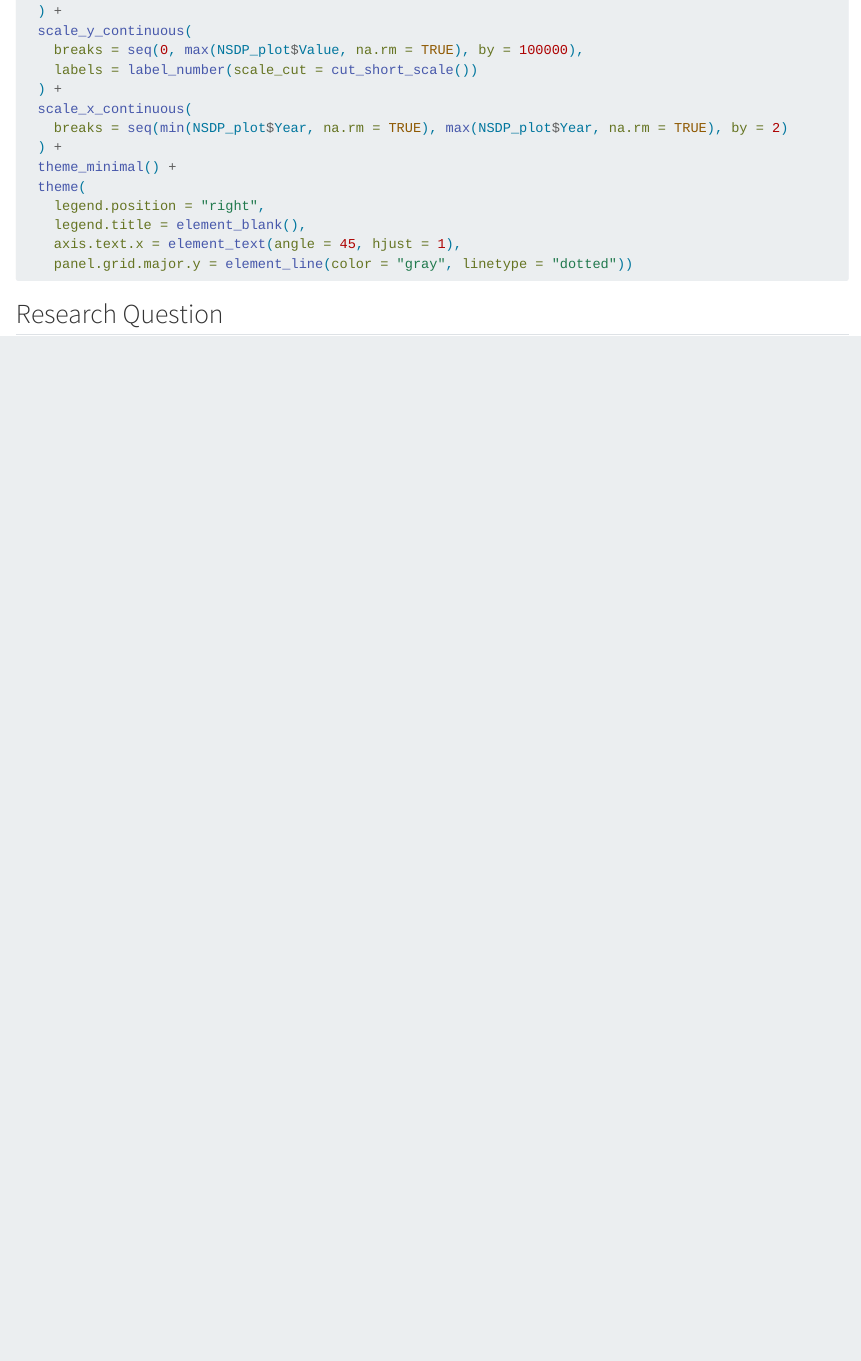
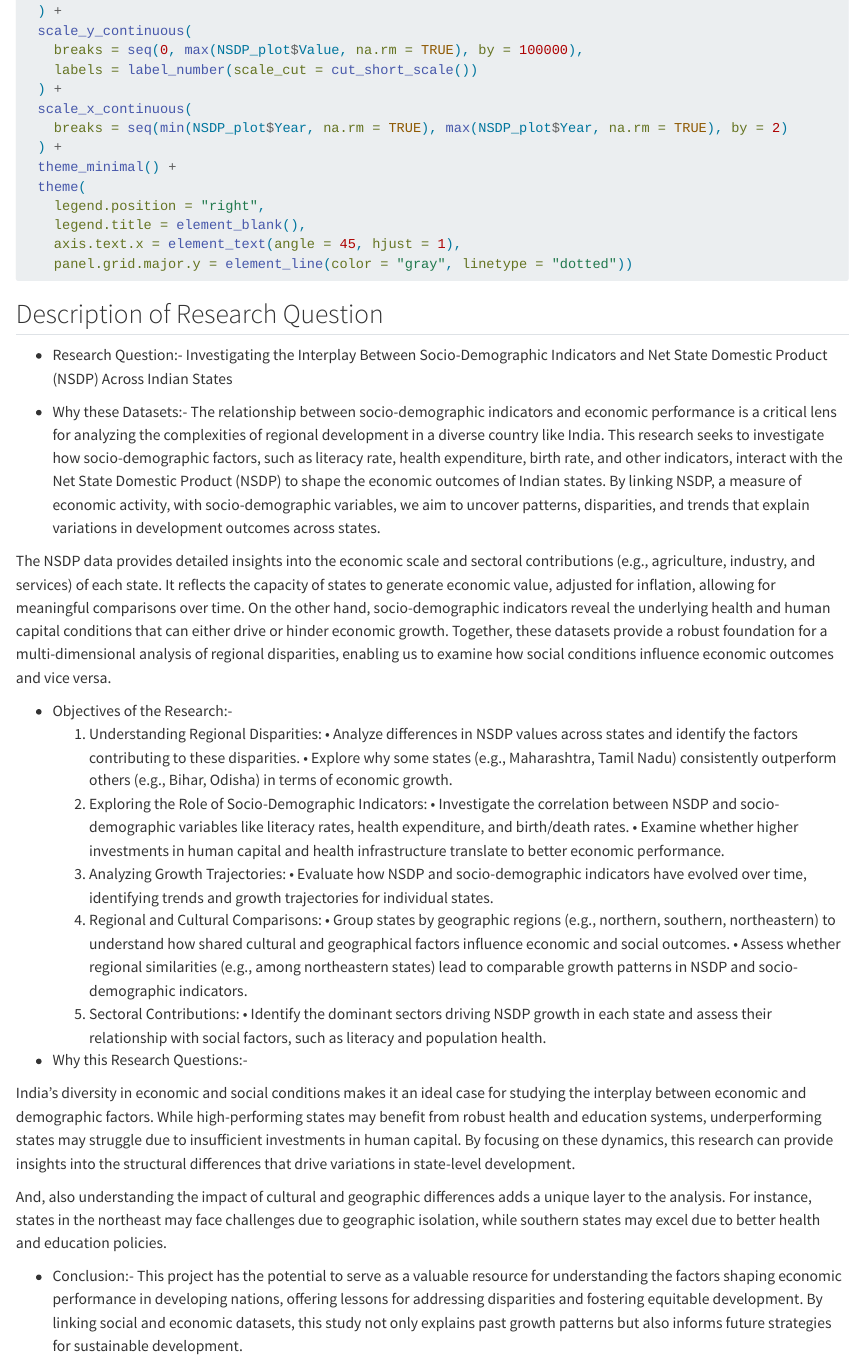
Before and after one commit to ELiot-Lepetit/Project_RBI, a Quarto document (Project_RBI.qmd): the page in a window 1100 px wide, from 5210 px down. Rendered offline with R 4.5, knitr and Pandoc in place of Quarto, with nearby package versions; the code chunks are not run, so their results and figures are left out; long lines of code are wrapped.

Commit message:
Research Question

````diff
--- a/Project_RBI.qmd
+++ b/Project_RBI.qmd
@@ -285,4 +285,34 @@ ggplot(NSDP_plot, aes(x = Year, y = Value, color = State)) +
     panel.grid.major.y = element_line(color = "gray", linetype = "dotted"))
 ```
 
-## Research Question
+## Description of Research Question
+- Research Question:- Investigating the Interplay Between Socio-Demographic Indicators and Net State Domestic Product (NSDP) Across Indian States
+
+- Why these Datasets:-
+The relationship between socio-demographic indicators and economic performance is a critical lens for analyzing the complexities of regional development in a diverse country like India. This research seeks to investigate how socio-demographic factors, such as literacy rate, health expenditure, birth rate, and other indicators, interact with the Net State Domestic Product (NSDP) to shape the economic outcomes of Indian states. By linking NSDP, a measure of economic activity, with socio-demographic variables, we aim to uncover patterns, disparities, and trends that explain variations in development outcomes across states.
+
+The NSDP data provides detailed insights into the economic scale and sectoral contributions (e.g., agriculture, industry, and services) of each state. It reflects the capacity of states to generate economic value, adjusted for inflation, allowing for meaningful comparisons over time. On the other hand, socio-demographic indicators reveal the underlying health and human capital conditions that can either drive or hinder economic growth. Together, these datasets provide a robust foundation for a multi-dimensional analysis of regional disparities, enabling us to examine how social conditions influence economic outcomes and vice versa.
+
+- Objectives of the Research:-
+	1.	Understanding Regional Disparities:
+	•	Analyze differences in NSDP values across states and identify the factors contributing to these disparities.
+	•	Explore why some states (e.g., Maharashtra, Tamil Nadu) consistently outperform others (e.g., Bihar, Odisha) in terms of economic growth.
+	2.	Exploring the Role of Socio-Demographic Indicators:
+	•	Investigate the correlation between NSDP and socio-demographic variables like literacy rates, health expenditure, and birth/death rates.
+	•	Examine whether higher investments in human capital and health infrastructure translate to better economic performance.
+	3.	Analyzing Growth Trajectories:
+	•	Evaluate how NSDP and socio-demographic indicators have evolved over time, identifying trends and growth trajectories for individual states.
+	4.	Regional and Cultural Comparisons:
+	•	Group states by geographic regions (e.g., northern, southern, northeastern) to understand how shared cultural and geographical factors influence economic and social outcomes.
+	•	Assess whether regional similarities (e.g., among northeastern states) lead to comparable growth patterns in NSDP and socio-demographic indicators.
+	5.	Sectoral Contributions:
+	•	Identify the dominant sectors driving NSDP growth in each state and assess their relationship with social factors, such as literacy and population health.
+
+- Why this Research Questions:-
+
+India’s diversity in economic and social conditions makes it an ideal case for studying the interplay between economic and demographic factors. While high-performing states may benefit from robust health and education systems, underperforming states may struggle due to insufficient investments in human capital. By focusing on these dynamics, this research can provide insights into the structural differences that drive variations in state-level development.
+
+And, also understanding the impact of cultural and geographic differences adds a unique layer to the analysis. For instance, states in the northeast may face challenges due to geographic isolation, while southern states may excel due to better health and education policies.
+
+- Conclusion:-
+This project has the potential to serve as a valuable resource for understanding the factors shaping economic performance in developing nations, offering lessons for addressing disparities and fostering equitable development. By linking social and economic datasets, this study not only explains past growth patterns but also informs future strategies for sustainable development.
````
